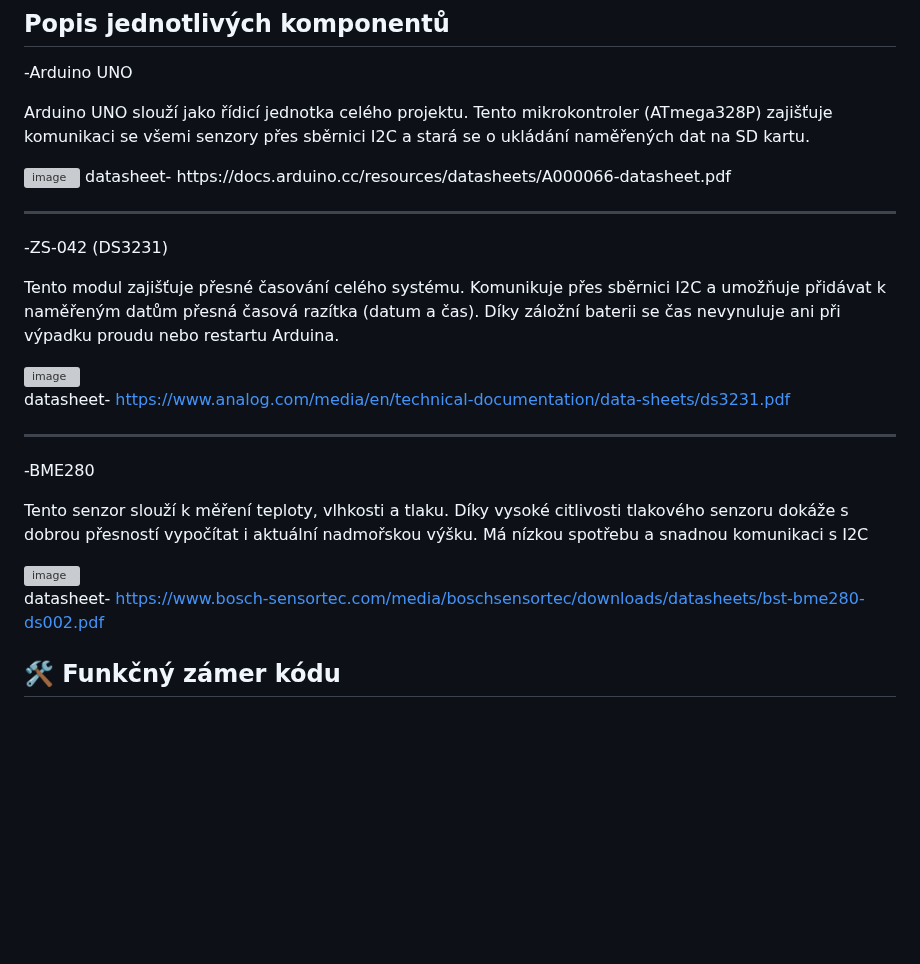
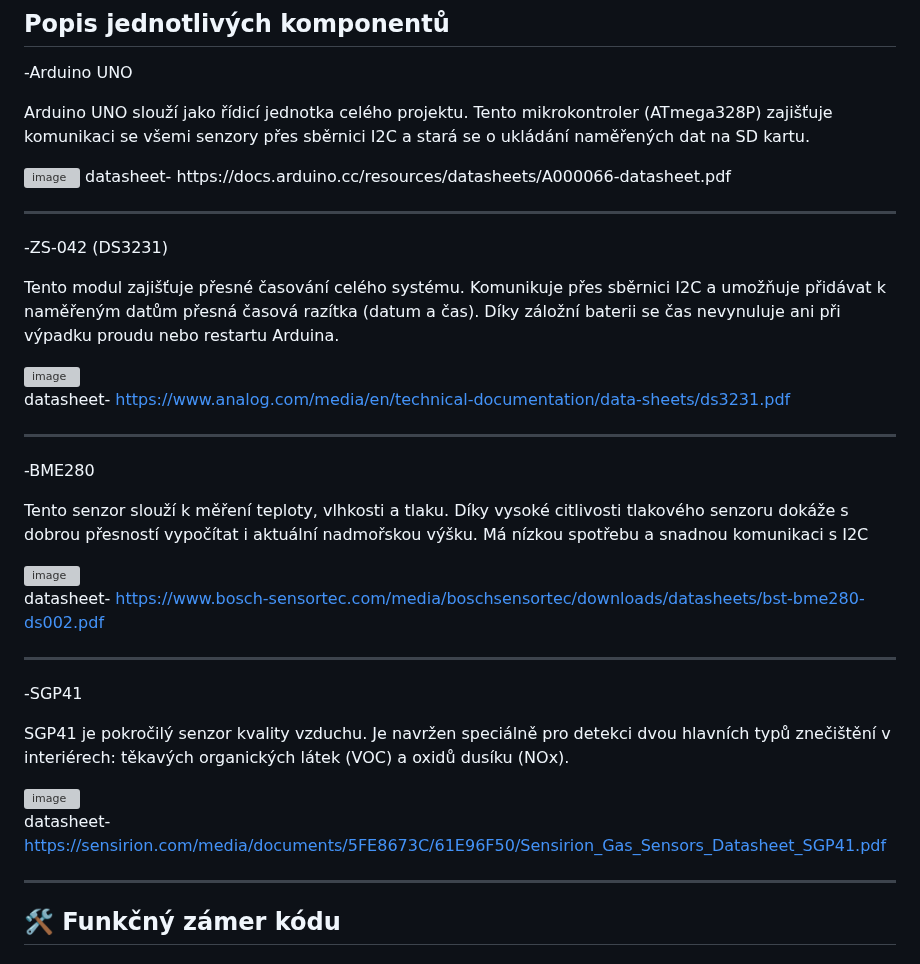
Before and after one commit to Stredoslovak/DE2-Project-Datalogger, a Markdown page: readme.md, the part around the change. Rendered like a GitHub page; blank space fills up the shorter version; grey boxes are pictures that could not be loaded.

```diff
--- a/readme.md
+++ b/readme.md
@@ -38,7 +38,6 @@ datasheet- https://docs.arduino.cc/resources/datasheets/A000066-datasheet.pdf
 
 ---
 
-
 -ZS-042 (DS3231)
 
 Tento modul zajišťuje přesné časování celého systému. Komunikuje přes sběrnici I2C a umožňuje přidávat k naměřeným datům přesná časová razítka (datum a čas). Díky záložní baterii se čas nevynuluje ani při výpadku proudu nebo restartu Arduina.
@@ -51,7 +50,6 @@ datasheet- https://www.analog.com/media/en/technical-documentation/data-sheets/d
 
 ---
 
-
 -BME280
 
 Tento senzor slouží k měření teploty, vlhkosti a tlaku. Díky vysoké citlivosti tlakového senzoru dokáže s dobrou přesností vypočítat i aktuální nadmořskou výšku. Má nízkou spotřebu a snadnou komunikaci s I2C
@@ -60,6 +58,20 @@ Tento senzor slouží k měření teploty, vlhkosti a tlaku. Díky vysoké citli
 
 
 datasheet- https://www.bosch-sensortec.com/media/boschsensortec/downloads/datasheets/bst-bme280-ds002.pdf
+
+---
+
+-SGP41
+
+SGP41 je pokročilý senzor kvality vzduchu. Je navržen speciálně pro detekci dvou hlavních typů znečištění v interiérech: těkavých organických látek (VOC) a oxidů dusíku (NOx).
+
+<img width="1024" height="768" alt="image" src="https://github.com/user-attachments/assets/3434e50e-890d-4abc-9461-612b514b67aa" />
+
+
+datasheet- https://sensirion.com/media/documents/5FE8673C/61E96F50/Sensirion_Gas_Sensors_Datasheet_SGP41.pdf
+
+---
+
 ## 🛠️ Funkčný zámer kódu
 
 ### 1️⃣ Inicializácia RDS modulu
```
